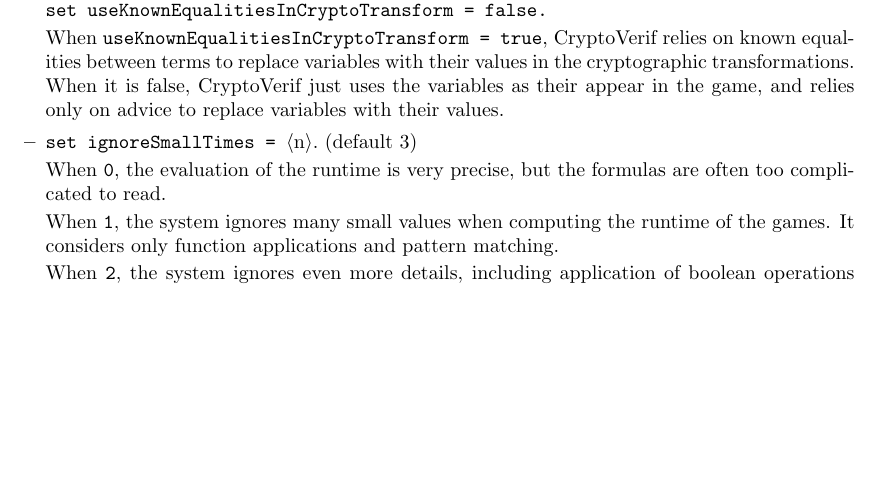
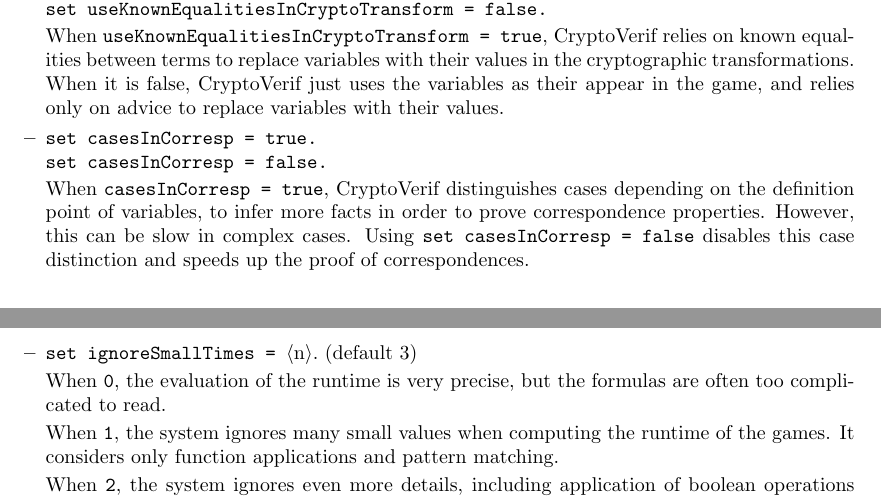
Before and after one commit to lambdafu/CryptoVerif, a LaTeX document (docs/manual.tex, which reads docs/frontend.tex): part of page 30 of 58 before the commit and two parts of pages 30 and 31 of 58 after it, the two joined at a grey line, cut so that both start at the same text, the shorter picture padded with empty space. Compiled offline with pdfLaTeX.

Commit message:
update cryptoverif

```diff
--- a/docs/frontend.tex
+++ b/docs/frontend.tex
@@ -1057,6 +1064,16 @@
 When it is false, CryptoVerif just uses the variables as their
 appear in the game, and relies only on advice to replace variables
 with their values.
+
+\item \texttt{set casesInCorresp = true.}\\
+\texttt{set casesInCorresp = false.}
+
+When \texttt{casesInCorresp = true}, CryptoVerif distinguishes
+cases depending on the definition point of variables, to infer
+more facts in order to prove correspondence properties.
+However, this can be slow in complex cases. Using
+\texttt{set casesInCorresp = false} disables this case
+distinction and speeds up the proof of correspondences.
 
 % \item \texttt{set detectIncompatibleDefined = true.}\\
 % \texttt{set detectIncompatibleDefined = false.}
```
Also changed, not shown: docs/frontend.tex (7 more changed lines), 7 other files.
